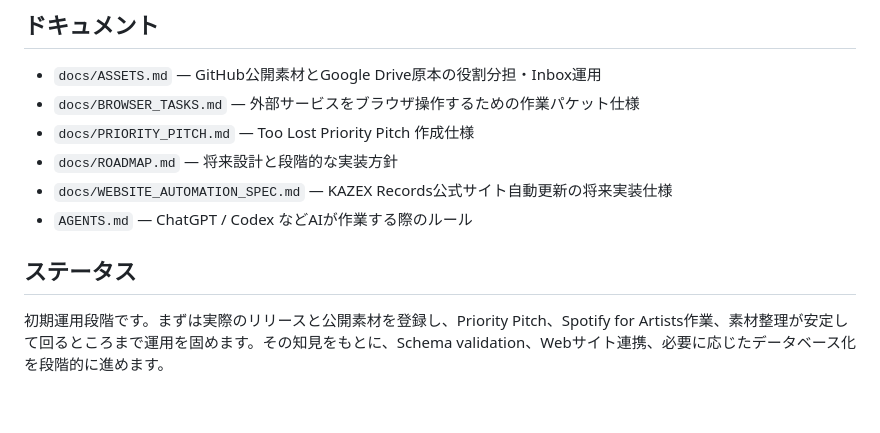
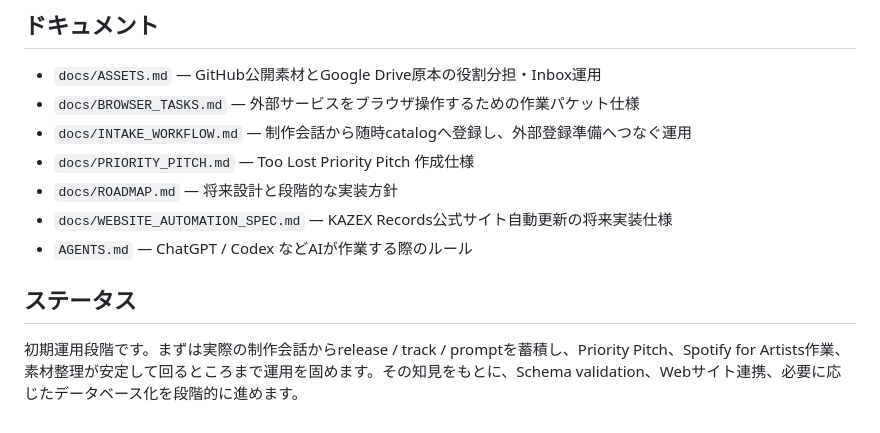
Before and after one commit to yo4e/kazex-catalog, a Markdown page: README.md, the part around one of its changes. Rendered like a GitHub page.

```diff
--- a/README.md
+++ b/README.md
@@ -103,6 +131,7 @@ python scripts/render_browser_task.py spotify-profile mri-music-resonance-imagin
 
 - `docs/ASSETS.md` — GitHub公開素材とGoogle Drive原本の役割分担・Inbox運用
 - `docs/BROWSER_TASKS.md` — 外部サービスをブラウザ操作するための作業パケット仕様
+- `docs/INTAKE_WORKFLOW.md` — 制作会話から随時catalogへ登録し、外部登録準備へつなぐ運用
 - `docs/PRIORITY_PITCH.md` — Too Lost Priority Pitch 作成仕様
 - `docs/ROADMAP.md` — 将来設計と段階的な実装方針
 - `docs/WEBSITE_AUTOMATION_SPEC.md` — KAZEX Records公式サイト自動更新の将来実装仕様
@@ -110,4 +139,4 @@ python scripts/render_browser_task.py spotify-profile mri-music-resonance-imagin
 
 ## ステータス
 
-初期運用段階です。まずは実際のリリースと公開素材を登録し、Priority Pitch、Spotify for Artists作業、素材整理が安定して回るところまで運用を固めます。その知見をもとに、Schema validation、Webサイト連携、必要に応じたデータベース化を段階的に進めます。
+初期運用段階です。まずは実際の制作会話からrelease / track / promptを蓄積し、Priority Pitch、Spotify for Artists作業、素材整理が安定して回るところまで運用を固めます。その知見をもとに、Schema validation、Webサイト連携、必要に応じたデータベース化を段階的に進めます。
```
Also changed, not shown: other parts of README.md (+29 -1 lines).
